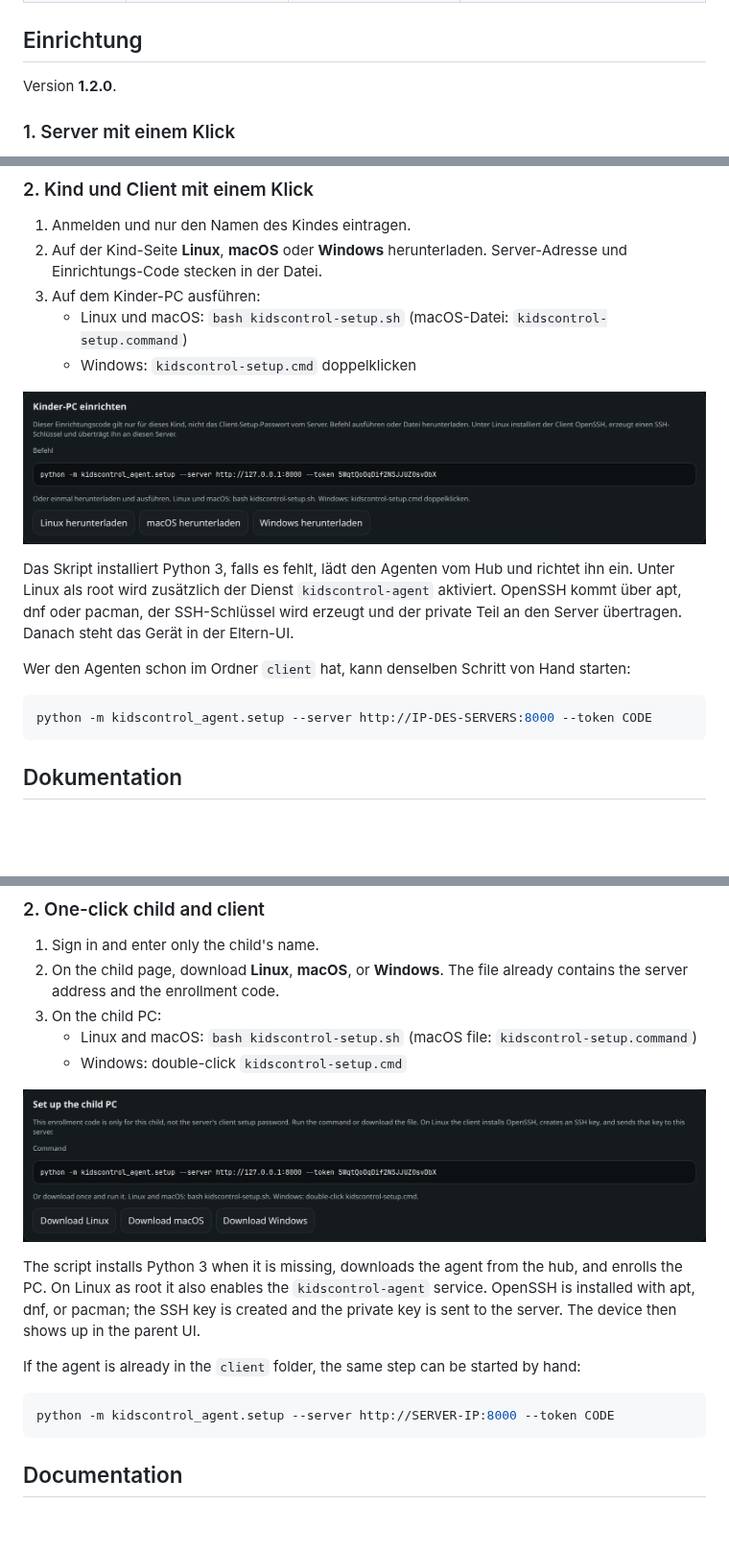
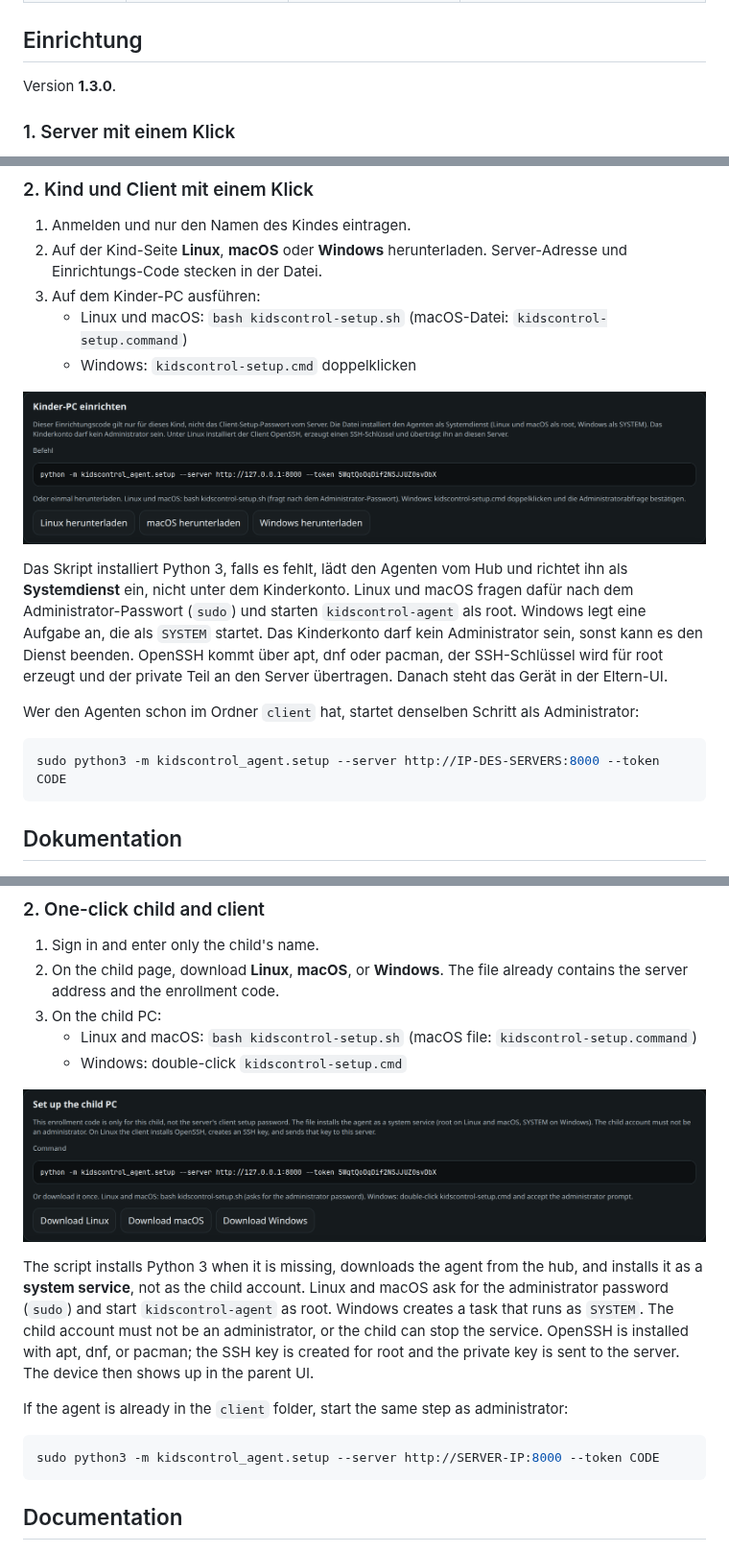
Before and after one commit to Goitonthefloor/Kids-Control, a Markdown page: README.md, 3 parts joined by grey strips. Shown at 96% size. GitHub-like rendering; pictures changed too: docs/images/child-oneclick-de.png, docs/images/child-oneclick-en.png; blank space fills up the shorter version.

````diff
--- a/README.md
+++ b/README.md
@@ -50,7 +50,7 @@ Nicht nötig: Active Directory, Docker, dieselbe Distribution auf allen Rechnern
 
 ## Einrichtung
 
-Version **1.2.0**.
+Version **1.3.0**.
 
 ### 1. Server mit einem Klick
 
@@ -90,12 +90,12 @@ Nach der Einrichtung nutzt der Agent nur noch den Geräte-Schlüssel in `client.
 
 ![Kind-Seite mit Befehl und One-Click-Downloads für Linux, macOS und Windows](docs/images/child-oneclick-de.png)
 
-Das Skript installiert Python 3, falls es fehlt, lädt den Agenten vom Hub und richtet ihn ein. Unter Linux als root wird zusätzlich der Dienst `kidscontrol-agent` aktiviert. OpenSSH kommt über apt, dnf oder pacman, der SSH-Schlüssel wird erzeugt und der private Teil an den Server übertragen. Danach steht das Gerät in der Eltern-UI.
+Das Skript installiert Python 3, falls es fehlt, lädt den Agenten vom Hub und richtet ihn als **Systemdienst** ein, nicht unter dem Kinderkonto. Linux und macOS fragen dafür nach dem Administrator-Passwort (`sudo`) und starten `kidscontrol-agent` als root. Windows legt eine Aufgabe an, die als `SYSTEM` startet. Das Kinderkonto darf kein Administrator sein, sonst kann es den Dienst beenden. OpenSSH kommt über apt, dnf oder pacman, der SSH-Schlüssel wird für root erzeugt und der private Teil an den Server übertragen. Danach steht das Gerät in der Eltern-UI.
 
-Wer den Agenten schon im Ordner `client` hat, kann denselben Schritt von Hand starten:
+Wer den Agenten schon im Ordner `client` hat, startet denselben Schritt als Administrator:
 
 ```bash
-python -m kidscontrol_agent.setup --server http://IP-DES-SERVERS:8000 --token CODE
+sudo python3 -m kidscontrol_agent.setup --server http://IP-DES-SERVERS:8000 --token CODE
 ```
 
 ## Dokumentation
@@ -198,12 +198,12 @@ After enrollment the agent only uses the device key in `client.env`. Neither the
 
 ![Child page with the command and one-click downloads for Linux, macOS, and Windows](docs/images/child-oneclick-en.png)
 
-The script installs Python 3 when it is missing, downloads the agent from the hub, and enrolls the PC. On Linux as root it also enables the `kidscontrol-agent` service. OpenSSH is installed with apt, dnf, or pacman; the SSH key is created and the private key is sent to the server. The device then shows up in the parent UI.
+The script installs Python 3 when it is missing, downloads the agent from the hub, and installs it as a **system service**, not as the child account. Linux and macOS ask for the administrator password (`sudo`) and start `kidscontrol-agent` as root. Windows creates a task that runs as `SYSTEM`. The child account must not be an administrator, or the child can stop the service. OpenSSH is installed with apt, dnf, or pacman; the SSH key is created for root and the private key is sent to the server. The device then shows up in the parent UI.
 
-If the agent is already in the `client` folder, the same step can be started by hand:
+If the agent is already in the `client` folder, start the same step as administrator:
 
 ```bash
-python -m kidscontrol_agent.setup --server http://SERVER-IP:8000 --token CODE
+sudo python3 -m kidscontrol_agent.setup --server http://SERVER-IP:8000 --token CODE
 ```
 
 ## Documentation
````
Also changed, not shown: other parts of README.md (+1 -1 lines), CHANGELOG.md (+6 -0 lines), docs/CLIENT.md (+19 -12 lines), 10 other files.
